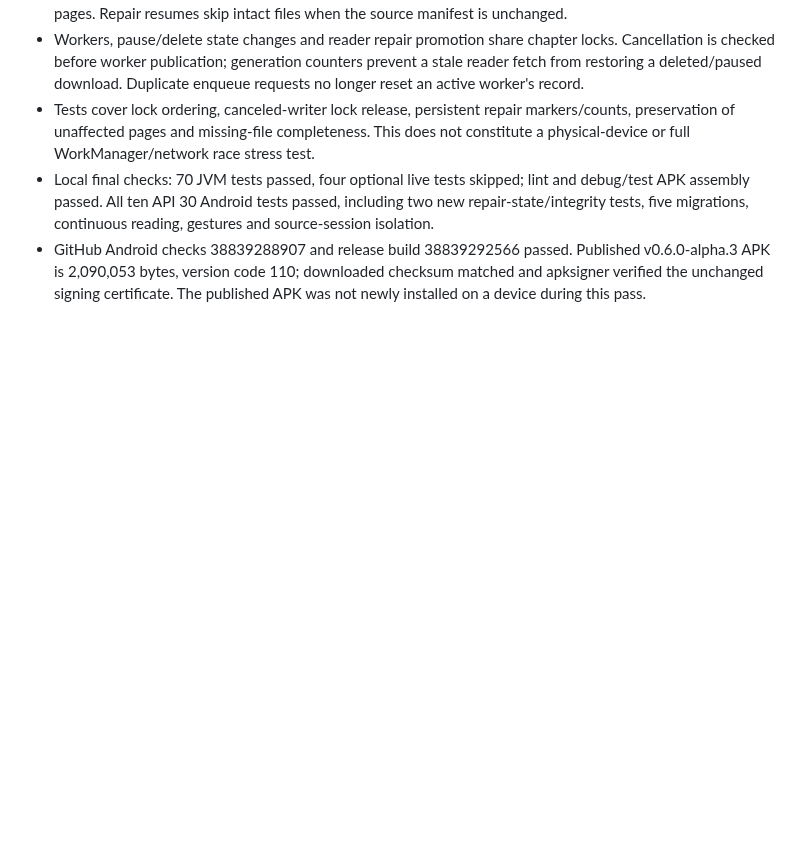
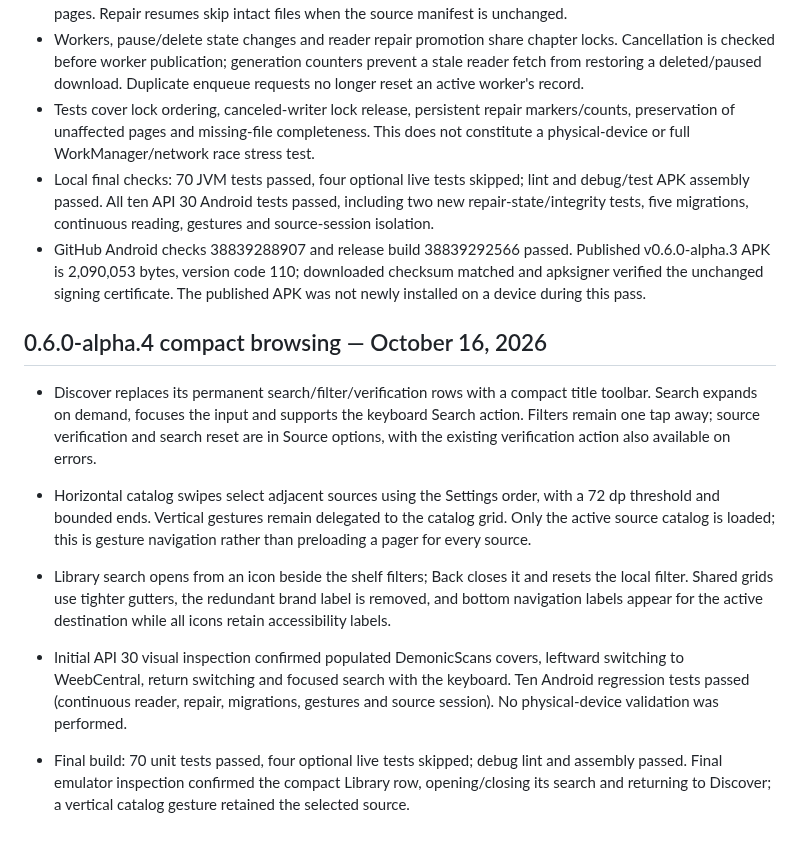
Before and after one commit to joy-arz/komori-reader, a Markdown page: docs/VALIDATION.md, the part around the change. GitHub-like rendering; blank space fills up the shorter version.

```diff
--- a/docs/VALIDATION.md
+++ b/docs/VALIDATION.md
@@ -150,3 +150,12 @@ On the final debug app, changing One Punch-Man from English to Indonesian loaded
 - Tests cover lock ordering, canceled-writer lock release, persistent repair markers/counts, preservation of unaffected pages and missing-file completeness. This does not constitute a physical-device or full WorkManager/network race stress test.
 - Local final checks: 70 JVM tests passed, four optional live tests skipped; lint and debug/test APK assembly passed. All ten API 30 Android tests passed, including two new repair-state/integrity tests, five migrations, continuous reading, gestures and source-session isolation.
 - GitHub Android checks 38839288907 and release build 38839292566 passed. Published v0.6.0-alpha.3 APK is 2,090,053 bytes, version code 110; downloaded checksum matched and apksigner verified the unchanged signing certificate. The published APK was not newly installed on a device during this pass.
+
+## 0.6.0-alpha.4 compact browsing — October 16, 2026
+
+- Discover replaces its permanent search/filter/verification rows with a compact title toolbar. Search expands on demand, focuses the input and supports the keyboard Search action. Filters remain one tap away; source verification and search reset are in Source options, with the existing verification action also available on errors.
+- Horizontal catalog swipes select adjacent sources using the Settings order, with a 72 dp threshold and bounded ends. Vertical gestures remain delegated to the catalog grid. Only the active source catalog is loaded; this is gesture navigation rather than preloading a pager for every source.
+- Library search opens from an icon beside the shelf filters; Back closes it and resets the local filter. Shared grids use tighter gutters, the redundant brand label is removed, and bottom navigation labels appear for the active destination while all icons retain accessibility labels.
+- Initial API 30 visual inspection confirmed populated DemonicScans covers, leftward switching to WeebCentral, return switching and focused search with the keyboard. Ten Android regression tests passed (continuous reader, repair, migrations, gestures and source session). No physical-device validation was performed.
+
+- Final build: 70 unit tests passed, four optional live tests skipped; debug lint and assembly passed. Final emulator inspection confirmed the compact Library row, opening/closing its search and returning to Discover; a vertical catalog gesture retained the selected source.
```
Also changed, not shown: README.md (+4 -2 lines), docs/TODO.md (+5 -0 lines), docs/images/library.png, 3 other files.
